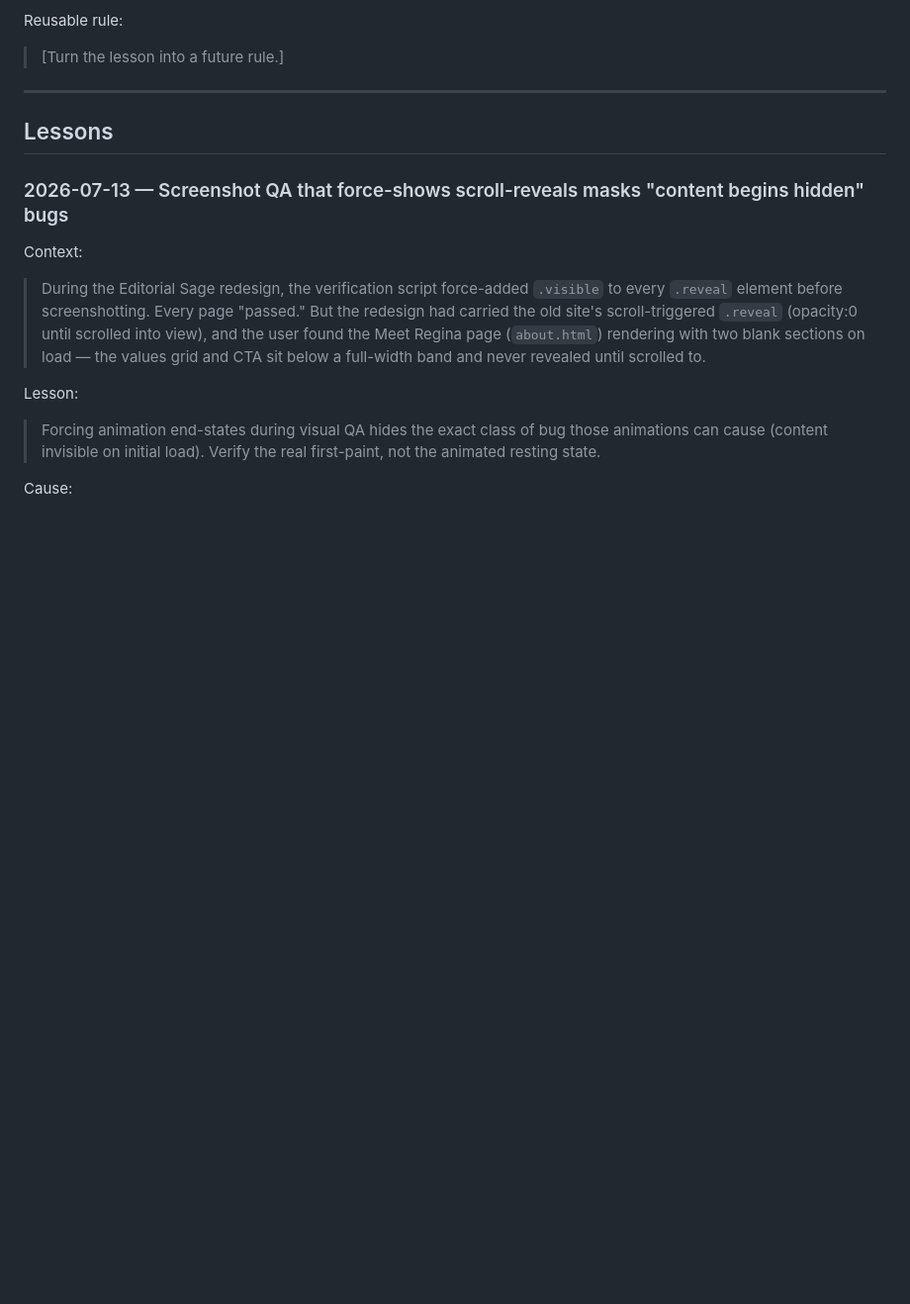
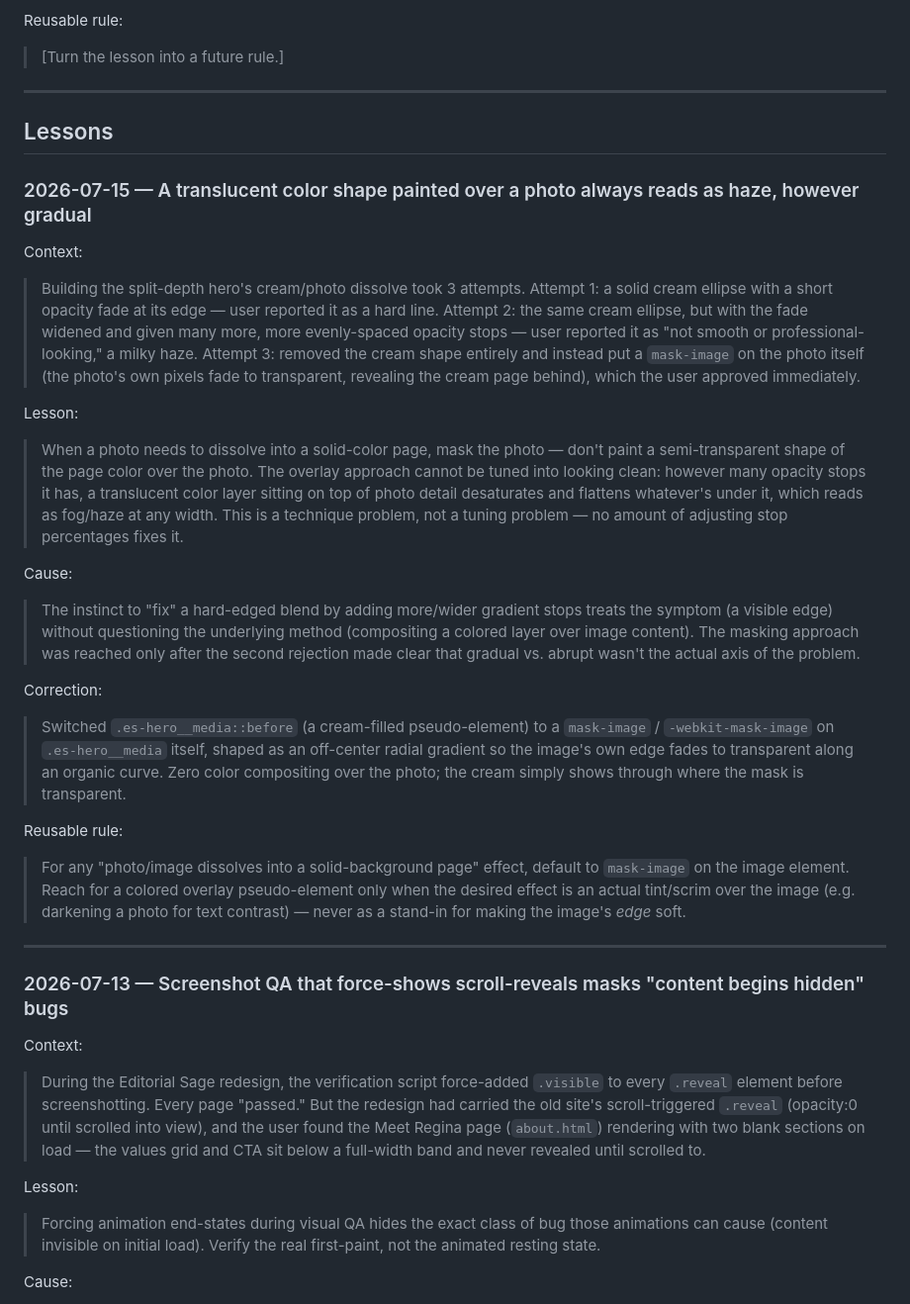
Before and after one commit to rmz9dkfy5f-pixel/Old-Fashion-Care, a Markdown page: LESSONS_LEARNED.md, the part around the change. Shown at 99% size. GitHub-like rendering; blank space fills up the shorter version.

Commit message:
docs: record the mask-vs-overlay hero dissolve lesson in LESSONS_LEARNED.md
Description:
- LESSONS_LEARNED.md only - no site code. Records the reusable insight from
  the split-depth hero iteration: a translucent color shape painted over a
  photo always reads as haze however gradual, and the fix is masking the
  photo itself, not tuning the overlay's opacity stops.
- Why: durable, reusable pattern per this repo's own LESSONS_LEARNED.md
  convention (distinct from CHANGELOG - what should be done better next
  time, not what changed).
- Verified: docs-only change, no site files touched.
- Follow-up: none.

```diff
--- a/LESSONS_LEARNED.md
+++ b/LESSONS_LEARNED.md
@@ -37,6 +37,48 @@ Reusable rule:
 ---
 
 ## Lessons
+
+### 2026-07-15 — A translucent color shape painted over a photo always reads as haze, however gradual
+
+Context:
+
+> Building the split-depth hero's cream/photo dissolve took 3 attempts. Attempt 1: a solid cream
+> ellipse with a short opacity fade at its edge — user reported it as a hard line. Attempt 2: the
+> same cream ellipse, but with the fade widened and given many more, more evenly-spaced opacity
+> stops — user reported it as "not smooth or professional-looking," a milky haze. Attempt 3: removed
+> the cream shape entirely and instead put a `mask-image` on the photo itself (the photo's own pixels
+> fade to transparent, revealing the cream page behind), which the user approved immediately.
+
+Lesson:
+
+> When a photo needs to dissolve into a solid-color page, mask the photo — don't paint a
+> semi-transparent shape of the page color over the photo. The overlay approach cannot be tuned into
+> looking clean: however many opacity stops it has, a translucent color layer sitting on top of photo
+> detail desaturates and flattens whatever's under it, which reads as fog/haze at any width. This is
+> a technique problem, not a tuning problem — no amount of adjusting stop percentages fixes it.
+
+Cause:
+
+> The instinct to "fix" a hard-edged blend by adding more/wider gradient stops treats the symptom
+> (a visible edge) without questioning the underlying method (compositing a colored layer over image
+> content). The masking approach was reached only after the second rejection made clear that gradual
+> vs. abrupt wasn't the actual axis of the problem.
+
+Correction:
+
+> Switched `.es-hero__media::before` (a cream-filled pseudo-element) to a `mask-image` /
+> `-webkit-mask-image` on `.es-hero__media` itself, shaped as an off-center radial gradient so the
+> image's own edge fades to transparent along an organic curve. Zero color compositing over the
+> photo; the cream simply shows through where the mask is transparent.
+
+Reusable rule:
+
+> For any "photo/image dissolves into a solid-background page" effect, default to `mask-image` on
+> the image element. Reach for a colored overlay pseudo-element only when the desired effect is an
+> actual tint/scrim over the image (e.g. darkening a photo for text contrast) — never as a stand-in
+> for making the image's *edge* soft.
+
+---
 
 ### 2026-07-13 — Screenshot QA that force-shows scroll-reveals masks "content begins hidden" bugs
 
```
